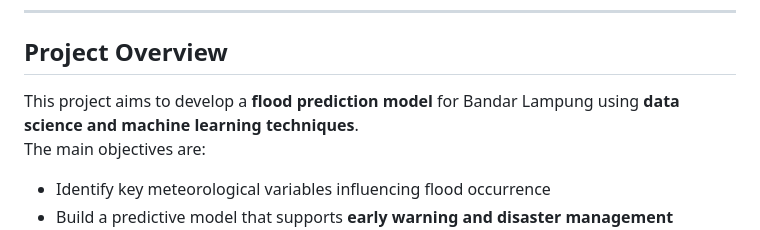
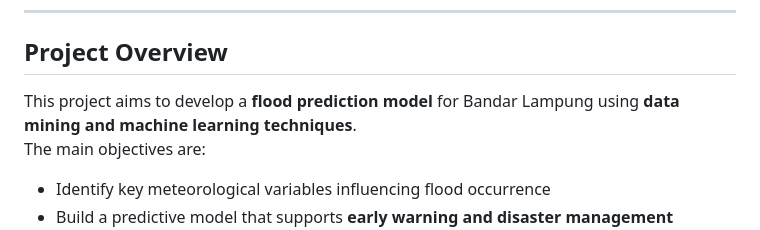
Before and after one commit to dkruma/flood-prediction-system, a Markdown page: README.md, the part around the change. GitHub-like rendering.

```diff
--- a/README.md
+++ b/README.md
@@ -7,7 +7,7 @@ An **end-to-end Data Science project** utilizing **Python** and a **Random Fores
 
 ## Project Overview
 
-This project aims to develop a **flood prediction model** for Bandar Lampung using **data science and machine learning techniques**.
+This project aims to develop a **flood prediction model** for Bandar Lampung using **data mining and machine learning techniques**.
 The main objectives are:
 - Identify key meteorological variables influencing flood occurrence
 - Build a predictive model that supports **early warning and disaster management systems**
```
